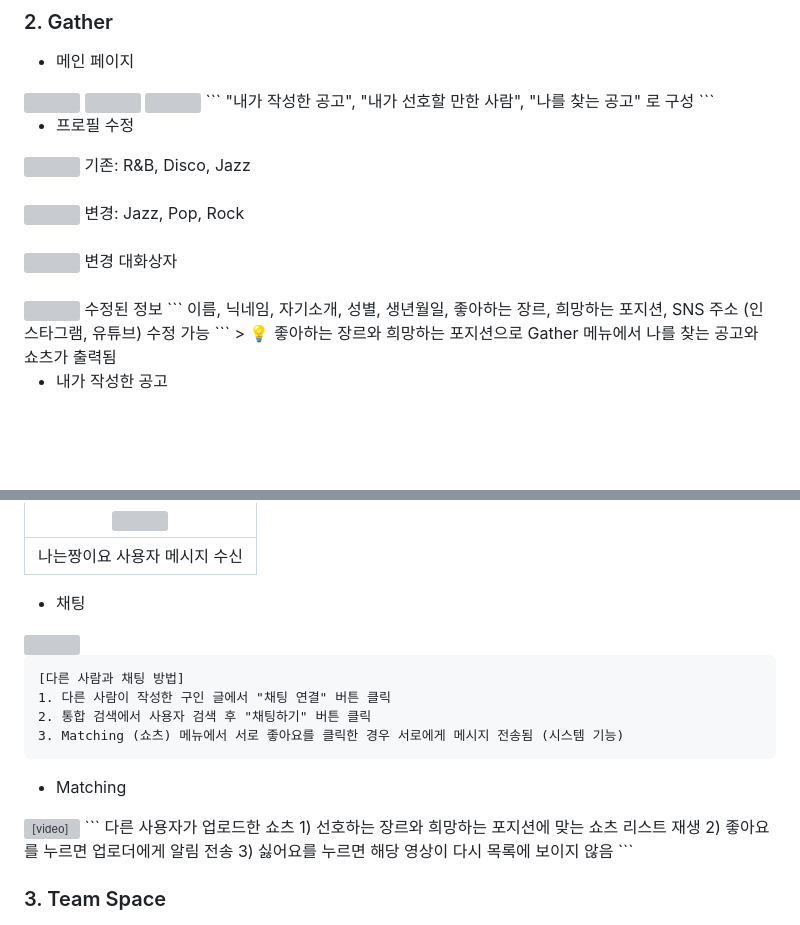
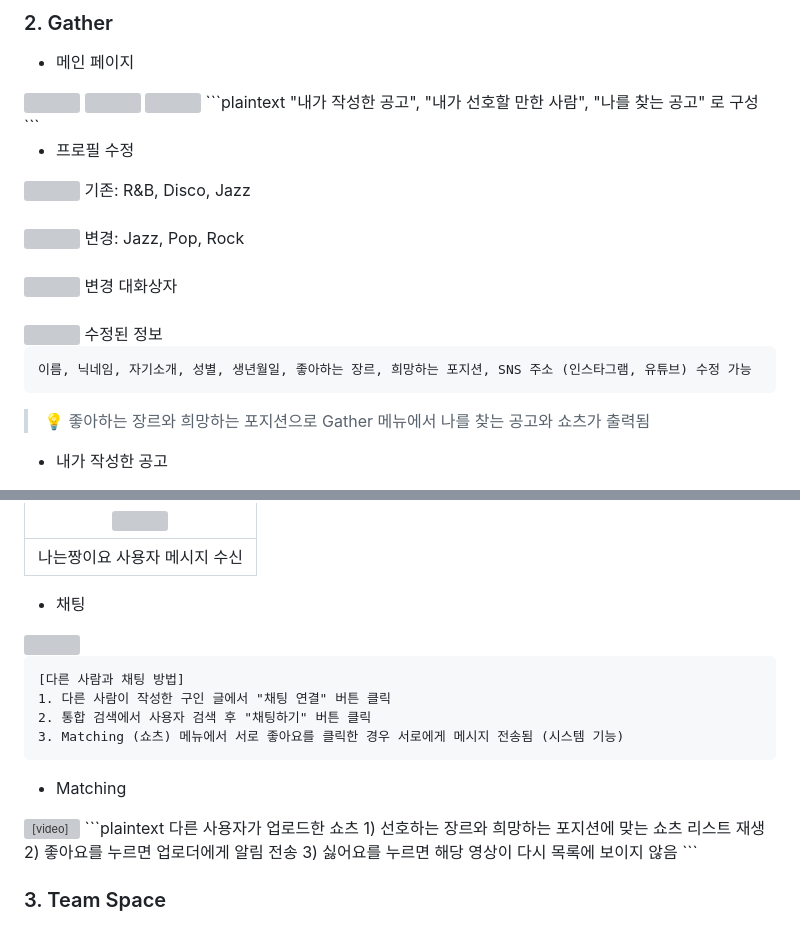
Before and after one commit to YooByWk/Mela-C201, a Markdown page: README.md, 2 parts joined by grey strips. GitHub-like rendering; blank space fills up the shorter version; grey boxes are pictures that could not be loaded.

Commit message:
test: README.md layout

````diff
--- a/README.md
+++ b/README.md
@@ -140,7 +140,7 @@ Mela!는 メラメラ(메라메라), 일본어로 활활을 뜻하는 의성어
 <img src=./Docs/Screenshots/2_Gather/1_Main/1.png>
 <img src=./Docs/Screenshots/2_Gather/1_Main/2.png>
 <img src=./Docs/Screenshots/2_Gather/1_Main/3.png>
-  ```
+  ```plaintext
   "내가 작성한 공고", "내가 선호할 만한 사람", "나를 찾는 공고" 로 구성
   ```
 
@@ -153,9 +153,11 @@ Mela!는 メラメラ(메라메라), 일본어로 활활을 뜻하는 의성어
 변경 대화상자<br/><br/>
 <img src=./Docs/Screenshots/2_Gather/2_EditProfile/4.png>
 수정된 정보
-  ```
+
+  ```plaintext
   이름, 닉네임, 자기소개, 성별, 생년월일, 좋아하는 장르, 희망하는 포지션, SNS 주소 (인스타그램, 유튜브) 수정 가능
   ```
+
   > 💡 좋아하는 장르와 희망하는 포지션으로 Gather 메뉴에서 나를 찾는 공고와 쇼츠가 출력됨
 
 - 내가 작성한 공고
@@ -177,7 +179,7 @@ Mela!는 メラメラ(메라메라), 일본어로 활활을 뜻하는 의성어
 - 채팅
 <img src=./Docs/Screenshots/2_Gather/5_Message/1.png>
 
-  ```
+  ```plaintext
   [다른 사람과 채팅 방법]
   1. 다른 사람이 작성한 구인 글에서 "채팅 연결" 버튼 클릭
   2. 통합 검색에서 사용자 검색 후 "채팅하기" 버튼 클릭
@@ -186,7 +188,7 @@ Mela!는 メラメラ(메라메라), 일본어로 활활을 뜻하는 의성어
 
 - Matching
 <video src="./Docs/Screenshots/2_Gather/6_Matching/1.mp4" loop="" controls />
-  ```
+  ```plaintext
   다른 사용자가 업로드한 쇼츠
   1) 선호하는 장르와 희망하는 포지션에 맞는 쇼츠 리스트 재생
   2) 좋아요를 누르면 업로더에게 알림 전송
````
Also changed, not shown: other parts of README.md (+2 -2 lines).
